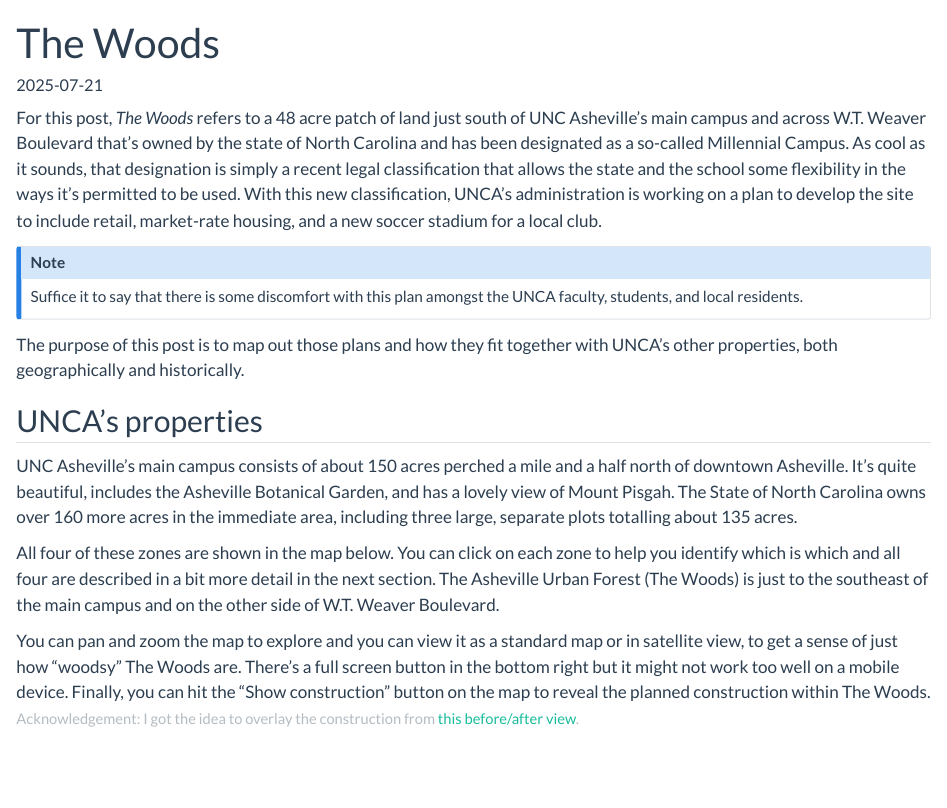
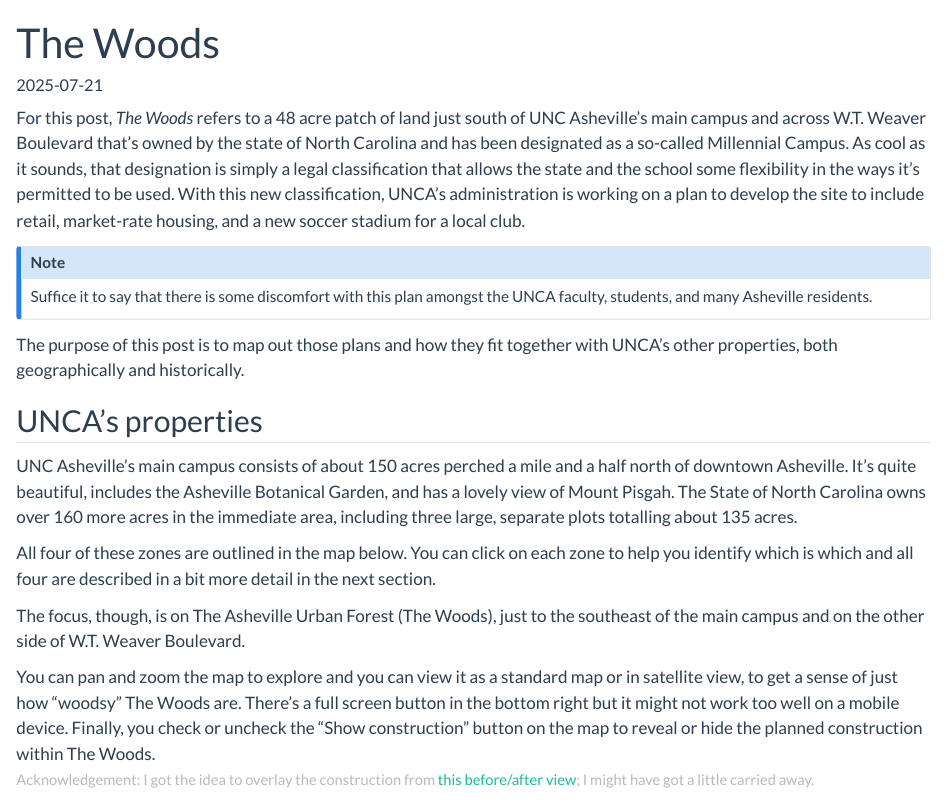
Before and after one commit to mcmcclur/BlogAtMarksMath, a Quarto document (posts/TheWoods/index.qmd): the page in a window 1100 px wide, from its top. Rendered offline with R 4.5, knitr and Pandoc in place of Quarto, with nearby package versions; some code elsewhere in the file could not run offline; a font, style sheet, LaTeX package, included part or bibliography that could not be used is replaced or left out.

Commit message:
Final adjustments to TheWoods, before bouncing off a few folks?

```diff
--- a/posts/TheWoods/index.qmd
+++ b/posts/TheWoods/index.qmd
@@ -9,10 +9,10 @@
 draft-mode: unlisted
 ---
 
-For this post, *The Woods* refers to a 48 acre patch of land just south of UNC Asheville's main campus and across W.T. Weaver Boulevard that's owned by the state of North Carolina and has been designated as a so-called Millennial Campus. As cool as it sounds, that designation is simply a recent legal classification that allows the state and the school some flexibility in the ways it's permitted to be used. With this new classification, UNCA's administration is working on a plan to develop the site to include retail, market-rate housing, and a new soccer stadium for a local club.
+For this post, *The Woods* refers to a 48 acre patch of land just south of UNC Asheville's main campus and across W.T. Weaver Boulevard that's owned by the state of North Carolina and has been designated as a so-called Millennial Campus. As cool as it sounds, that designation is simply a legal classification that allows the state and the school some flexibility in the ways it's permitted to be used. With this new classification, UNCA's administration is working on a plan to develop the site to include retail, market-rate housing, and a new soccer stadium for a local club.
 
 ::: {.callout-note appearance="minimal"}
-Suffice it to say that there is some discomfort with this plan amongst the UNCA faculty, students, and local residents.
+Suffice it to say that there is some discomfort with this plan amongst the UNCA faculty, students, and many Asheville residents.
 :::
 
 The purpose of this post is to map out those plans and how they fit together with UNCA's other properties, both geographically and historically.
@@ -21,10 +21,12 @@
 
 UNC Asheville's main campus consists of about 150 acres perched a mile and a half north of downtown Asheville. It's quite beautiful, includes the Asheville Botanical Garden, and has a lovely view of Mount Pisgah. The State of North Carolina owns over 160 more acres in the immediate area, including three large, separate plots totalling about 135 acres.
 
-All four of these zones are shown in the map below. You can click on each zone to help you identify which is which and all four are described in a bit more detail in the next section. The Asheville Urban Forest (The Woods) is just to the southeast of the main campus and on the other side of W.T. Weaver Boulevard.
+All four of these zones are outlined in the map below. You can click on each zone to help you identify which is which and all four are described in a bit more detail in the next section.
 
-You can pan and zoom the map to explore and you can view it as a standard map or in satellite view, to get a sense of just how "woodsy" The Woods are. There's a full screen button in the bottom right but it might not work too well on a mobile device. Finally, you can hit the "Show construction" button on the map to reveal the planned construction within The Woods.
-[Acknowledgement: I got the idea to overlay the construction from [this before/after view](https://imgsli.com/Mzg4NjM5){target=_blank}.]{.small .text-muted}
+The focus, though, is on The Asheville Urban Forest (The Woods), just to the southeast of the main campus and on the other side of W.T. Weaver Boulevard.
+
+You can pan and zoom the map to explore and you can view it as a standard map or in satellite view, to get a sense of just how "woodsy" The Woods are. There's a full screen button in the bottom right but it might not work too well on a mobile device. Finally, you check or uncheck the "Show construction" button on the map to reveal or hide the planned construction within The Woods.
+[Acknowledgement: I got the idea to overlay the construction from [this before/after view](https://imgsli.com/Mzg4NjM5){target=_blank}; I might have got a little carried away.]{.small .text-muted}
 
 <div id="container">
 <div id="map"></div>
--- a/posts/TheWoods/styles.css
+++ b/posts/TheWoods/styles.css
@@ -2,13 +2,13 @@
 
 #map {
   max-width:100%;
-  height: 75vh;
+  height: 90vh;
 }
 
 #container {
   position: relative;
   max-width:100%;
-  height: 75vh;
+  height: 90vh;
   color: black;
 }
 #menu_container {
```
Also changed, not shown: posts/TheWoods/index.qmd (13 more changed lines), 1 other file.
